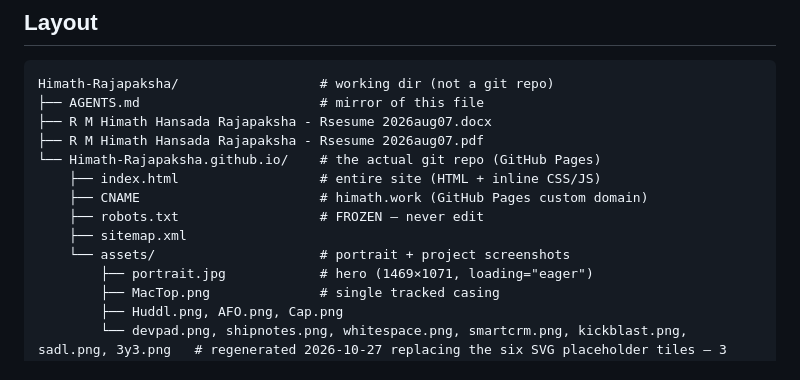
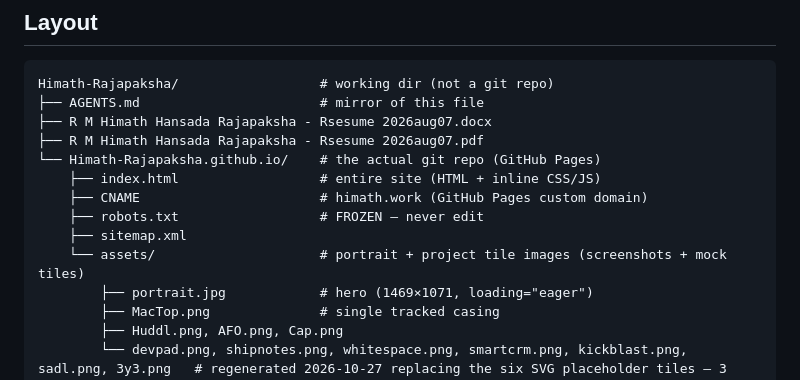
Before and after one commit to Himath-Rajapaksha/Himath-Rajapaksha.github.io, a Markdown page: AGENTS.md, the part around the change. Rendered like a GitHub page.

Commit message:
docs: clarify project tile annotation in AGENTS.md

```diff
--- a/AGENTS.md
+++ b/AGENTS.md
@@ -50,7 +50,7 @@ Himath-Rajapaksha/                  # working dir (not a git repo)
     ├── CNAME                       # himath.work (GitHub Pages custom domain)
     ├── robots.txt                  # FROZEN — never edit
     ├── sitemap.xml
-    └── assets/                     # portrait + project screenshots
+    └── assets/                     # portrait + project tile images (screenshots + mock tiles)
         ├── portrait.jpg            # hero (1469×1071, loading="eager")
         ├── MacTop.png              # single tracked casing
         ├── Huddl.png, AFO.png, Cap.png
```
